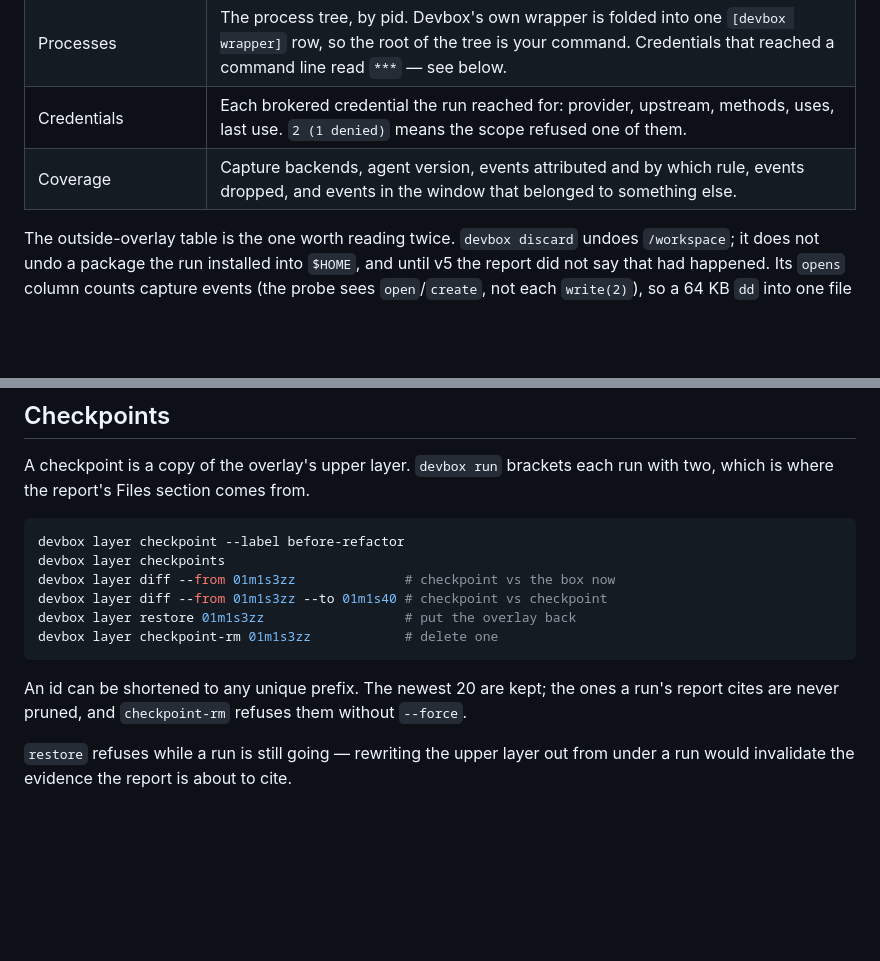
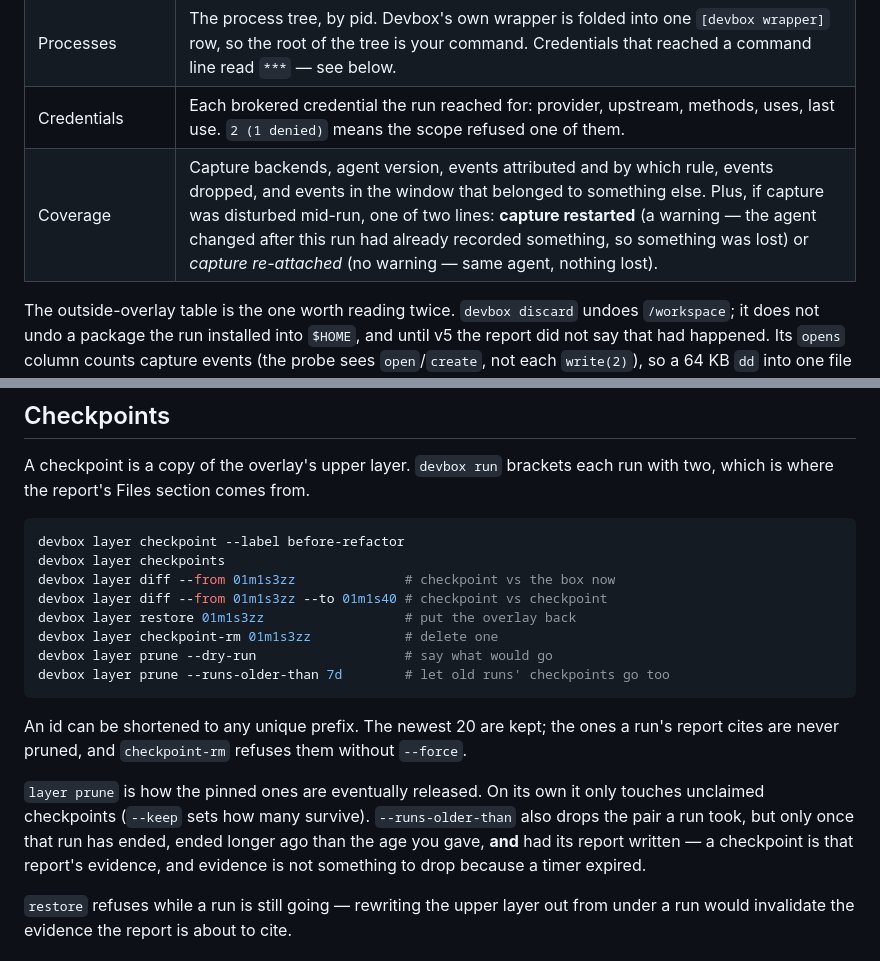
Before and after one commit to ethannortharc/devbox, a Markdown page: docs/quickstart-v5.md, 2 parts joined by grey strips. Rendered like a GitHub page; blank space fills up the shorter version.

````diff
--- a/docs/quickstart-v5.md
+++ b/docs/quickstart-v5.md
@@ -76,7 +76,7 @@ can attribute events to them — see [observability.md](observability.md#run-att
 | Network | One row per peer — connections, ports, TLS seen, bytes each way, duration. Plus TLS server names and DNS answers. |
 | Processes | The process tree, by pid. Devbox's own wrapper is folded into one `[devbox wrapper]` row, so the root of the tree is your command. Credentials that reached a command line read `***` — see below. |
 | Credentials | Each brokered credential the run reached for: provider, upstream, methods, uses, last use. `2 (1 denied)` means the scope refused one of them. |
-| Coverage | Capture backends, agent version, events attributed and by which rule, events dropped, and events in the window that belonged to something else. |
+| Coverage | Capture backends, agent version, events attributed and by which rule, events dropped, and events in the window that belonged to something else. Plus, if capture was disturbed mid-run, one of two lines: **capture restarted** (a warning — the agent changed after this run had already recorded something, so something was lost) or *capture re-attached* (no warning — same agent, nothing lost). |
 
 The outside-overlay table is the one worth reading twice. `devbox discard`
 undoes `/workspace`; it does not undo a package the run installed into `$HOME`,
@@ -117,11 +117,20 @@ devbox layer diff --from 01m1s3zz              # checkpoint vs the box now
 devbox layer diff --from 01m1s3zz --to 01m1s40 # checkpoint vs checkpoint
 devbox layer restore 01m1s3zz                  # put the overlay back
 devbox layer checkpoint-rm 01m1s3zz            # delete one
+devbox layer prune --dry-run                   # say what would go
+devbox layer prune --runs-older-than 7d        # let old runs' checkpoints go too
 ```
 
 An id can be shortened to any unique prefix. The newest 20 are kept; the ones a
 run's report cites are never pruned, and `checkpoint-rm` refuses them without
 `--force`.
+
+`layer prune` is how the pinned ones are eventually released. On its own it
+only touches unclaimed checkpoints (`--keep` sets how many survive).
+`--runs-older-than` also drops the pair a run took, but only once that run has
+ended, ended longer ago than the age you gave, **and** had its report written —
+a checkpoint is that report's evidence, and evidence is not something to drop
+because a timer expired.
 
 `restore` refuses while a run is still going — rewriting the upper layer out
 from under a run would invalidate the evidence the report is about to cite.
````
Also changed, not shown: README.md (+37 -3 lines), docs/observability.md (+43 -1 lines).
